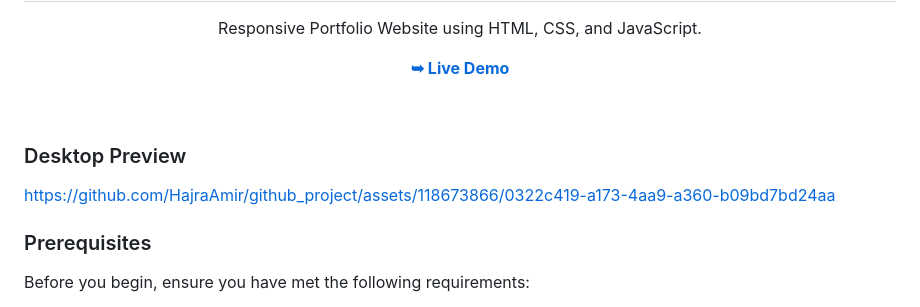
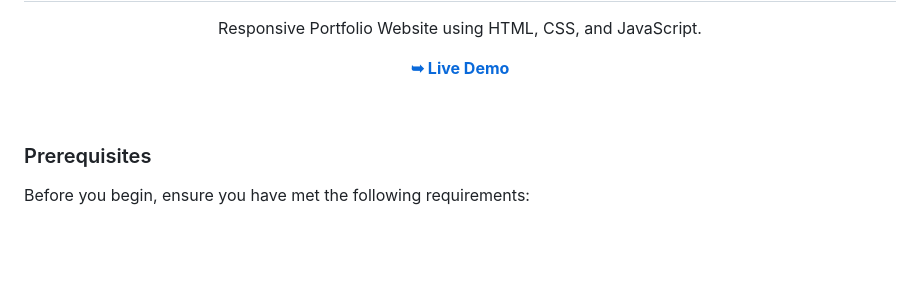
Before and after one commit to HajraAmir/Github_Project, a Markdown page: ReadMe.md, the part around the change. Drawn GitHub-style; blank space fills up the shorter version.

```diff
--- a/ReadMe.md
+++ b/ReadMe.md
@@ -13,9 +13,6 @@
 
 <br />
 
-### Desktop Preview
-
-https://github.com/HajraAmir/github_project/assets/118673866/0322c419-a173-4aa9-a360-b09bd7bd24aa
 
 ### Prerequisites
 
```
